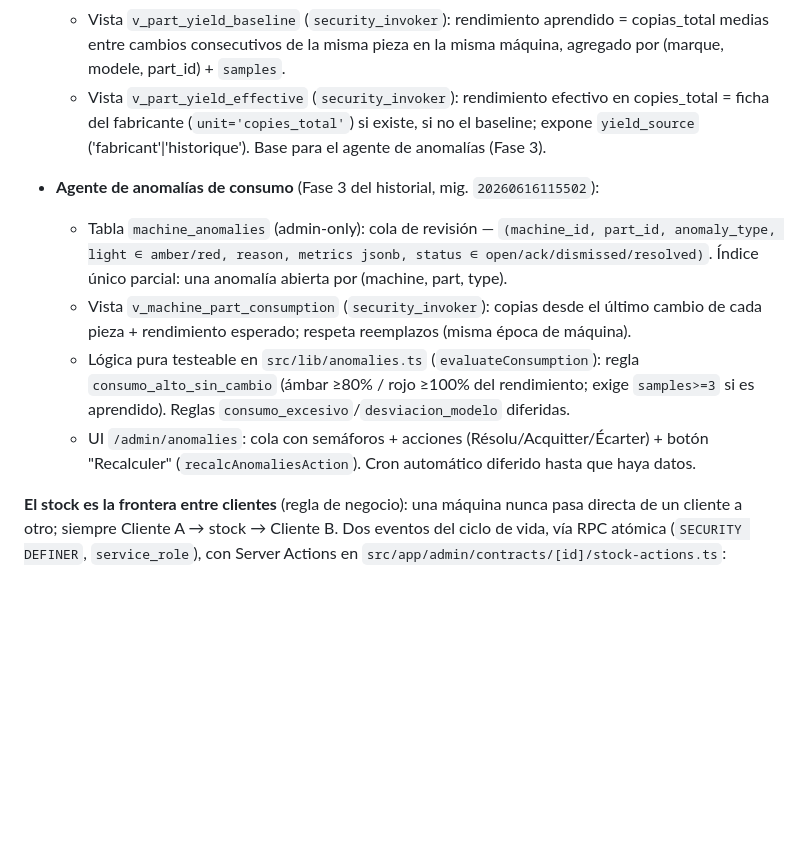
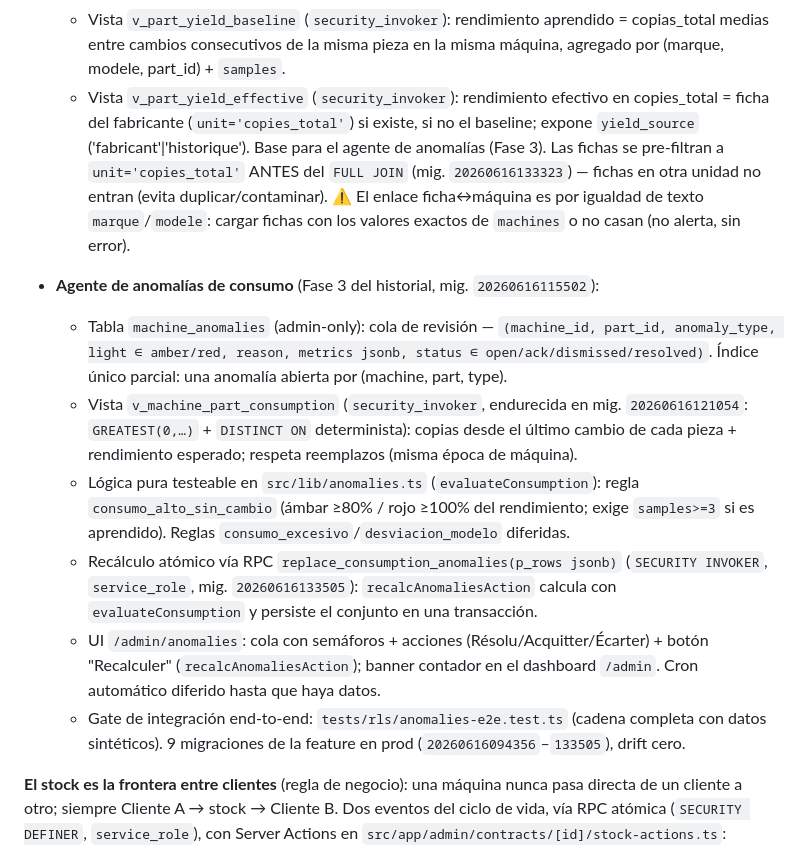
Before and after one commit to juanmy116/amd-service, a Markdown page: docs/architecture.md, the part around the change. Rendered like a GitHub page; blank space fills up the shorter version.

Commit message:
docs(architecture): completar feature historial de piezas + fixes del review
Refleja en architecture.md los refinamientos finales: pre-filtro de unidad en
v_part_yield_effective (mig 133323), endurecido de v_machine_part_consumption
(mig 121054), RPC atómico replace_consumption_anomalies (mig 133505), banner del
dashboard y gate E2E. 9 migraciones de la feature en prod, drift cero.

Co-Authored-By: Claude Opus 4.8 <noreply@anthropic.com>

```diff
--- a/docs/architecture.md
+++ b/docs/architecture.md
@@ -356,13 +356,15 @@ Decisión del dueño (evitar desincronización en dinero). `machines.active`/`lo
 - **Referencia de rendimiento de piezas** (Fase 2 del historial, mig. `20260616111117`):
   - Tabla `part_yield_specs` (admin-only): fichas del fabricante — `(marque, modele, part_id, expected_yield, unit ∈ copies_bw/color/total/mois, source ∈ fabricant/estimé)`, UNIQUE(marque,modele,part_id,unit). Se cargan por SQL.
   - Vista `v_part_yield_baseline` (`security_invoker`): rendimiento aprendido = copias_total medias entre cambios consecutivos de la misma pieza en la misma máquina, agregado por (marque, modele, part_id) + `samples`.
-  - Vista `v_part_yield_effective` (`security_invoker`): rendimiento efectivo en copies_total = ficha del fabricante (`unit='copies_total'`) si existe, si no el baseline; expone `yield_source` ('fabricant'|'historique'). Base para el agente de anomalías (Fase 3).
+  - Vista `v_part_yield_effective` (`security_invoker`): rendimiento efectivo en copies_total = ficha del fabricante (`unit='copies_total'`) si existe, si no el baseline; expone `yield_source` ('fabricant'|'historique'). Base para el agente de anomalías (Fase 3). Las fichas se pre-filtran a `unit='copies_total'` ANTES del `FULL JOIN` (mig. `20260616133323`) — fichas en otra unidad no entran (evita duplicar/contaminar). ⚠️ El enlace ficha↔máquina es por igualdad de texto `marque`/`modele`: cargar fichas con los valores exactos de `machines` o no casan (no alerta, sin error).
 
 - **Agente de anomalías de consumo** (Fase 3 del historial, mig. `20260616115502`):
   - Tabla `machine_anomalies` (admin-only): cola de revisión — `(machine_id, part_id, anomaly_type, light ∈ amber/red, reason, metrics jsonb, status ∈ open/ack/dismissed/resolved)`. Índice único parcial: una anomalía abierta por (machine, part, type).
-  - Vista `v_machine_part_consumption` (`security_invoker`): copias desde el último cambio de cada pieza + rendimiento esperado; respeta reemplazos (misma época de máquina).
+  - Vista `v_machine_part_consumption` (`security_invoker`, endurecida en mig. `20260616121054`: `GREATEST(0,…)` + `DISTINCT ON` determinista): copias desde el último cambio de cada pieza + rendimiento esperado; respeta reemplazos (misma época de máquina).
   - Lógica pura testeable en `src/lib/anomalies.ts` (`evaluateConsumption`): regla `consumo_alto_sin_cambio` (ámbar ≥80% / rojo ≥100% del rendimiento; exige `samples>=3` si es aprendido). Reglas `consumo_excesivo`/`desviacion_modelo` diferidas.
-  - UI `/admin/anomalies`: cola con semáforos + acciones (Résolu/Acquitter/Écarter) + botón "Recalculer" (`recalcAnomaliesAction`). Cron automático diferido hasta que haya datos.
+  - Recálculo atómico vía RPC `replace_consumption_anomalies(p_rows jsonb)` (`SECURITY INVOKER`, `service_role`, mig. `20260616133505`): `recalcAnomaliesAction` calcula con `evaluateConsumption` y persiste el conjunto en una transacción.
+  - UI `/admin/anomalies`: cola con semáforos + acciones (Résolu/Acquitter/Écarter) + botón "Recalculer" (`recalcAnomaliesAction`); banner contador en el dashboard `/admin`. Cron automático diferido hasta que haya datos.
+  - Gate de integración end-to-end: `tests/rls/anomalies-e2e.test.ts` (cadena completa con datos sintéticos). 9 migraciones de la feature en prod (`20260616094356`–`133505`), drift cero.
 
 **El stock es la frontera entre clientes** (regla de negocio): una máquina nunca pasa directa de un cliente a otro; siempre Cliente A → stock → Cliente B. Dos eventos del ciclo de vida, vía RPC atómica (`SECURITY DEFINER`, `service_role`), con Server Actions en `src/app/admin/contracts/[id]/stock-actions.ts`:
 
```
